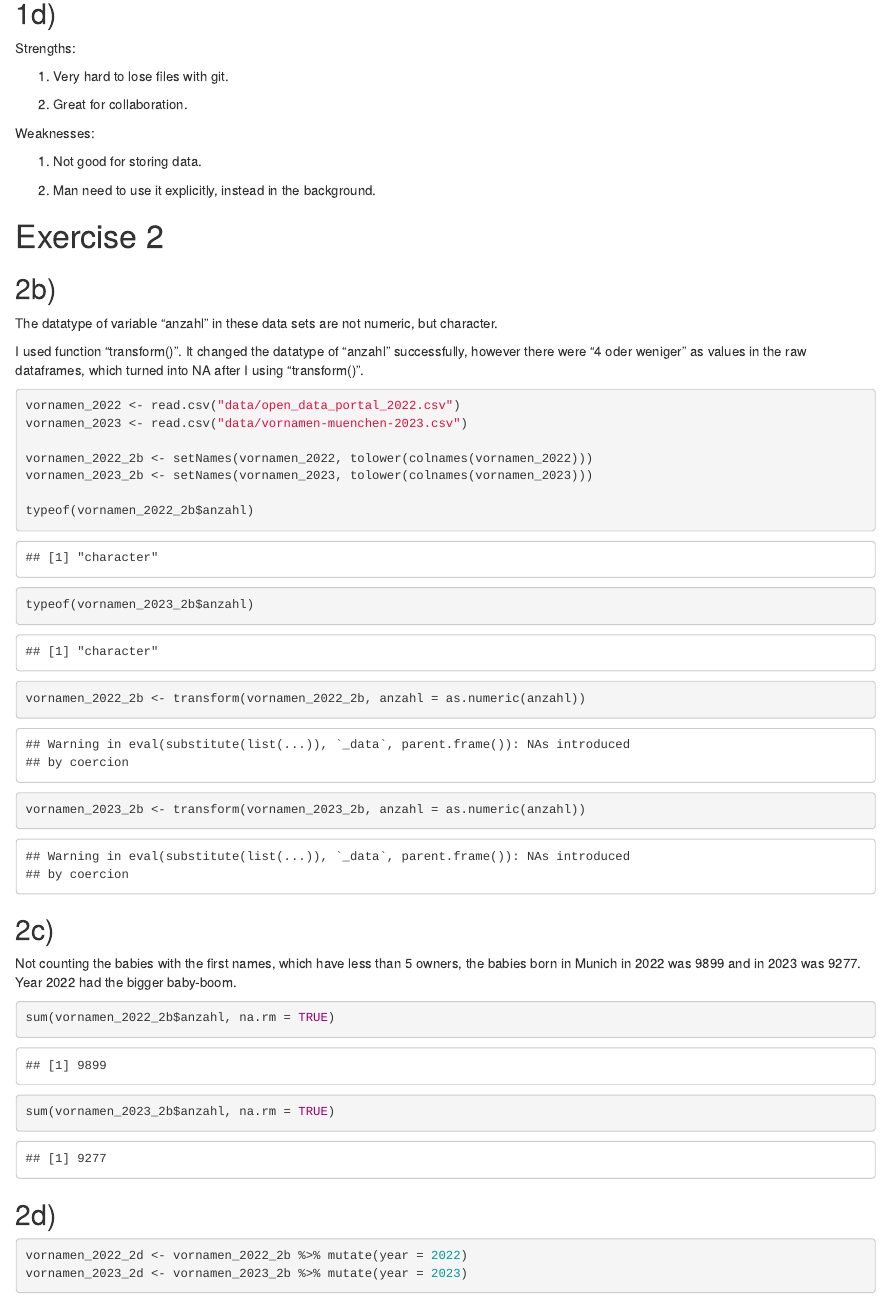
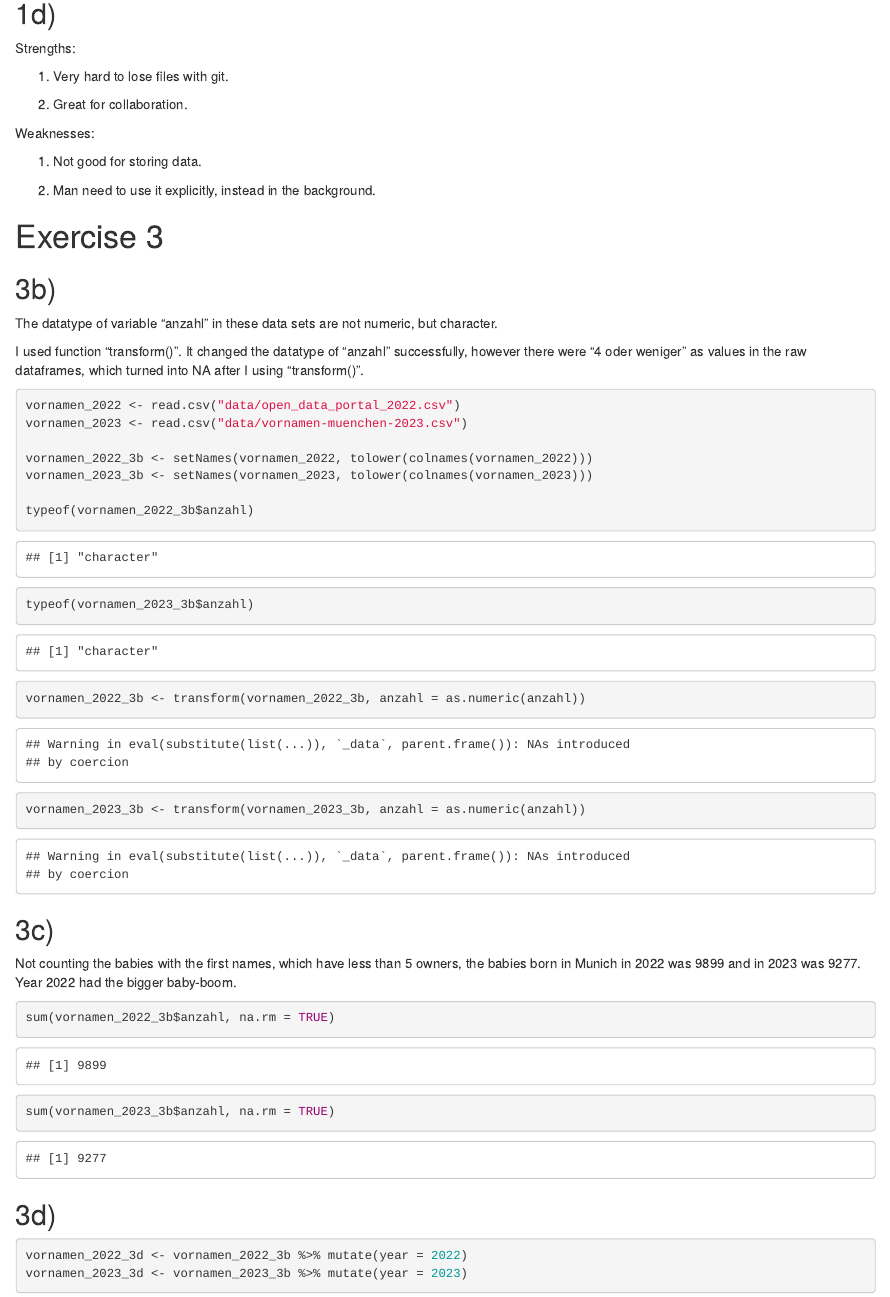
Before and after one commit to QiaomuLu/exeRcise-sheet-3, an R Markdown document (Exercise #3.Rmd): the page in a window 1100 px wide, from 250 px down. Rendered offline with R 4.5, knitr and Pandoc, with nearby package versions.

Commit message:
Fix headings from exercise 2 to exercise 3 (from task 3b to 3d)

````diff
--- a/Exercise #3.Rmd
+++ b/Exercise #3.Rmd
@@ -29,35 +29,35 @@ Weaknesses:
 2. Man need to use it explicitly, instead in the background.
 
 
-# Exercise 2
+# Exercise 3
 
-## 2b)
+## 3b)
 The datatype of variable "anzahl" in these data sets are not numeric, but character.
 
 I used function "transform()". It changed the datatype of "anzahl" successfully, however there were "4 oder weniger" as values in the raw dataframes, which turned into NA after I using "transform()".
-```{r 2b}
+```{r 3b}
 vornamen_2022 <- read.csv("data/open_data_portal_2022.csv")
 vornamen_2023 <- read.csv("data/vornamen-muenchen-2023.csv")
 
-vornamen_2022_2b <- setNames(vornamen_2022, tolower(colnames(vornamen_2022)))
-vornamen_2023_2b <- setNames(vornamen_2023, tolower(colnames(vornamen_2023)))
+vornamen_2022_3b <- setNames(vornamen_2022, tolower(colnames(vornamen_2022)))
+vornamen_2023_3b <- setNames(vornamen_2023, tolower(colnames(vornamen_2023)))
 
-typeof(vornamen_2022_2b$anzahl)
-typeof(vornamen_2023_2b$anzahl)
+typeof(vornamen_2022_3b$anzahl)
+typeof(vornamen_2023_3b$anzahl)
 
-vornamen_2022_2b <- transform(vornamen_2022_2b, anzahl = as.numeric(anzahl))
-vornamen_2023_2b <- transform(vornamen_2023_2b, anzahl = as.numeric(anzahl))
+vornamen_2022_3b <- transform(vornamen_2022_3b, anzahl = as.numeric(anzahl))
+vornamen_2023_3b <- transform(vornamen_2023_3b, anzahl = as.numeric(anzahl))
 ```
 
-## 2c)
+## 3c)
 Not counting the babies with the first names, which have less than 5 owners, the babies born in Munich in 2022 was 9899 and in 2023 was 9277. Year 2022 had the bigger baby-boom.
-```{r 2c}
-sum(vornamen_2022_2b$anzahl, na.rm = TRUE)
-sum(vornamen_2023_2b$anzahl, na.rm = TRUE)
+```{r 3c}
+sum(vornamen_2022_3b$anzahl, na.rm = TRUE)
+sum(vornamen_2023_3b$anzahl, na.rm = TRUE)
 ```
 
-## 2d)
-```{r 2d}
-vornamen_2022_2d <- vornamen_2022_2b %>% mutate(year = 2022)
-vornamen_2023_2d <- vornamen_2023_2b %>% mutate(year = 2023)
+## 3d)
+```{r 3d}
+vornamen_2022_3d <- vornamen_2022_3b %>% mutate(year = 2022)
+vornamen_2023_3d <- vornamen_2023_3b %>% mutate(year = 2023)
 ```
````
